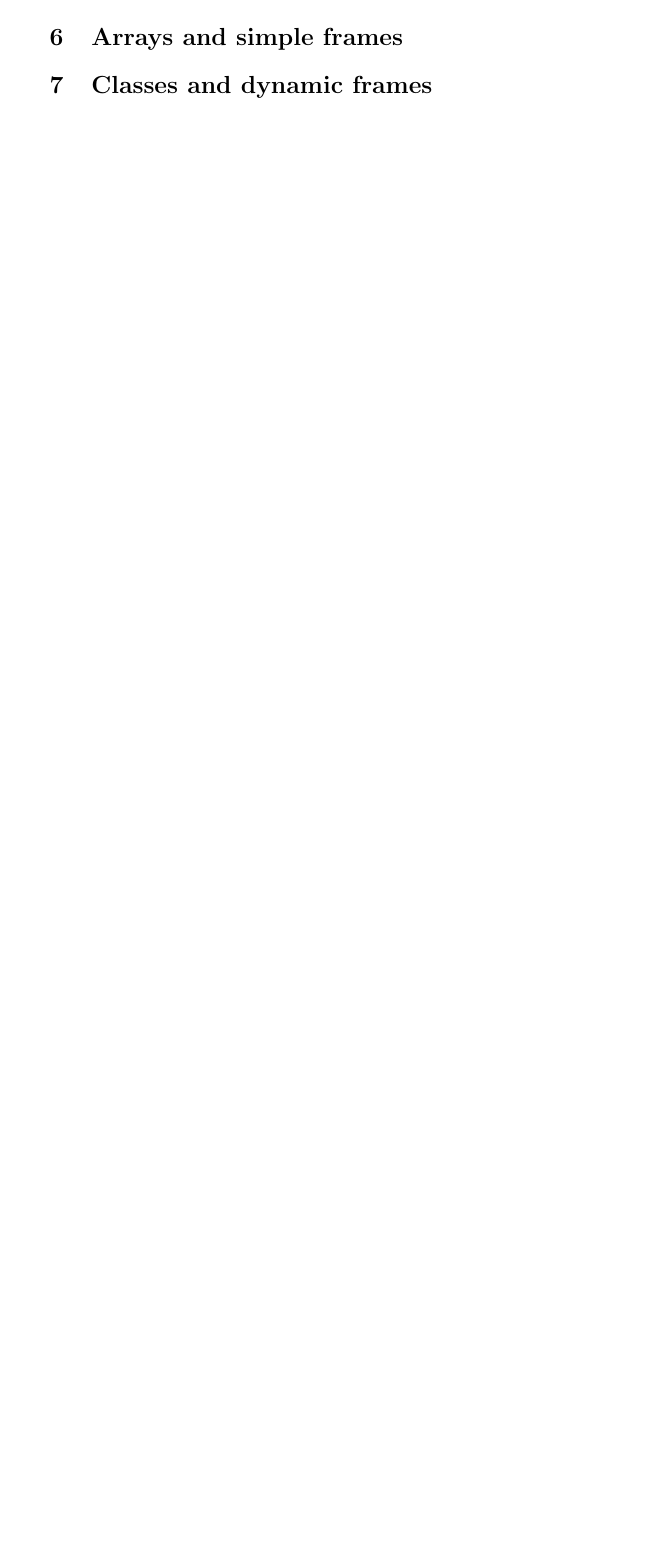
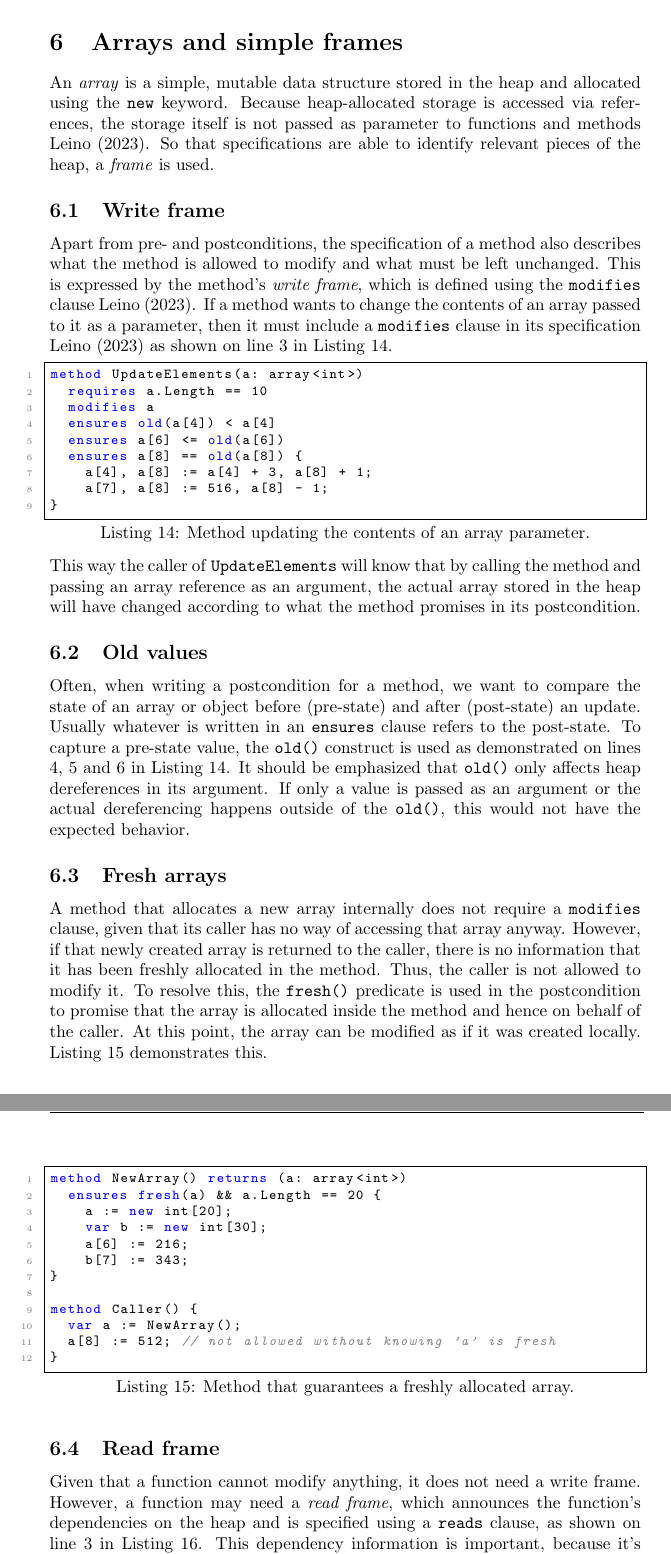
Before and after one commit to bkyuchuk/Dafny, a LaTeX paper (seminar-paper/verifying-imperative-prog-dafny.tex): part of page 10 of 11 before the commit and two parts of pages 10 and 11 of 12 after it, the two joined at a grey line, cut so that both start at the same text, the shorter picture padded with empty space. Compiled offline with pdfLaTeX.

Commit message:
Arrays and frames is finished

```diff
--- a/seminar-paper/verifying-imperative-prog-dafny.tex
+++ b/seminar-paper/verifying-imperative-prog-dafny.tex
@@ -13,7 +13,7 @@
 \lstdefinelanguage{Dafny}{
   morekeywords={method, function, predicate, var, const, type, ensures, requires, modifies, assert,
   assume, if, then, else, while, new, class, datatype, trait, extends, ghost, reads, invariant,
-  writes, lemma, forall, exists, match, case, calc, returns, decreases, false, true},
+  writes, lemma, forall, exists, match, case, calc, returns, decreases, false, true, old, fresh},
   sensitive=true,
   morecomment=[l]{//},      % Single-line comments
   morecomment=[s]{/*}{*/},  % Multi-line comments
@@ -361,5 +360,64 @@ and Listing \ref{lst:dafnybinaryfullimpl}.
 
 \section{Arrays and simple frames}
+An \textit{array} is a simple, mutable data structure stored in the heap and allocated using the \texttt{new} keyword.
+Because heap-allocated storage is accessed via references, the storage itself is not passed as parameter to functions
+and methods \cite{leino2023program}. So that specifications are able to identify relevant pieces of the heap, a
+\textit{frame} is used.
+\subsection{Write frame}
+Apart from pre- and postconditions, the specification of a method also describes what the method is allowed to modify
+and what must be left unchanged. This is expressed by the method's \textit{write frame}, which is defined using the
+\texttt{modifies} clause \cite{leino2023program}. If a method wants to change the contents of an array passed to it as a
+parameter, then it must include a \texttt{modifies} clause in its specification \cite{leino2023program} as shown on
+line 3 in Listing \ref{lst:dafnyarraywrite}.
+\begin{lstlisting}[style=dafnystyle, caption={Method updating the contents of an array parameter.}, label={lst:dafnyarraywrite}]
+method UpdateElements(a: array<int>)
+  requires a.Length == 10
+  modifies a
+  ensures old(a[4]) < a[4]
+  ensures a[6] <= old(a[6])
+  ensures a[8] == old(a[8]) {
+    a[4], a[8] := a[4] + 3, a[8] + 1;
+    a[7], a[8] := 516, a[8] - 1;
+}
+\end{lstlisting}
+This way the caller of \texttt{UpdateElements} will know that by calling the method and passing an array reference
+as an argument, the actual array stored in the heap will have changed according to what the method promises
+in its postcondition.
 
+\subsection{Old values}
+Often, when writing a postcondition for a method, we want to compare the state of an array or object before (pre-state)
+and after (post-state) an update. Usually whatever is written in an \texttt{ensures} clause refers to the post-state.
+To capture a pre-state value, the \texttt{old()} construct is used as demonstrated on lines 4, 5 and 6
+in Listing \ref{lst:dafnyarraywrite}. It should be emphasized that \texttt{old()} only affects heap dereferences in
+its argument. If only a value is passed as an argument or the actual dereferencing happens outside of the
+\texttt{old()}, this would not have the expected behavior.
 
-\section{Classes and dynamic frames}
+\subsection{Fresh arrays}
+A method that allocates a new array internally does not require a \texttt{modifies} clause, given that its caller has no
+way of accessing that array anyway. However, if that newly created array is returned to the caller, there is no
+information that it has been freshly allocated in the method. Thus, the caller is not allowed to modify it. To resolve
+this, the \texttt{fresh()} predicate is used in the postcondition to promise that the array is allocated inside
+the method and hence on behalf of the caller. At this point, the array can be modified as if it was created
+locally. Listing \ref{lst:dafnyarrayfresh} demonstrates this.
+
+\begin{lstlisting}[style=dafnystyle, caption={Method that guarantees a freshly allocated array.}, label={lst:dafnyarrayfresh}]
+method NewArray() returns (a: array<int>)
+  ensures fresh(a) && a.Length == 20 {
+    a := new int[20];
+    var b := new int[30];
+    a[6] := 216;
+    b[7] := 343;
+}
+
+method Caller() {
+  var a := NewArray();
+  a[8] := 512; // not allowed without knowing 'a' is fresh
+}
+\end{lstlisting}
+\subsection{Read frame}
+Given that a function cannot modify anything, it does not need a write frame. However, a function may need a
+\textit{read frame}, which announces the function's dependencies on the heap and is specified using a
+\texttt{reads} clause, as shown on line 3 in Listing \ref{lst:dafnyarrayread}. This dependency information is
+important, because it's used to determine whether various mutations of the heap aﬀect the value of the
+function \cite{leino2023program}.
+\begin{lstlisting}[style=dafnystyle, caption={Function that reads an array.}, label={lst:dafnyarrayread}]
```
Also changed, not shown: seminar-paper/verifying-imperative-prog-dafny.pdf, seminar-paper/verifying-imperative-prog-dafny.tex (27 more changed lines), 11 other files.
